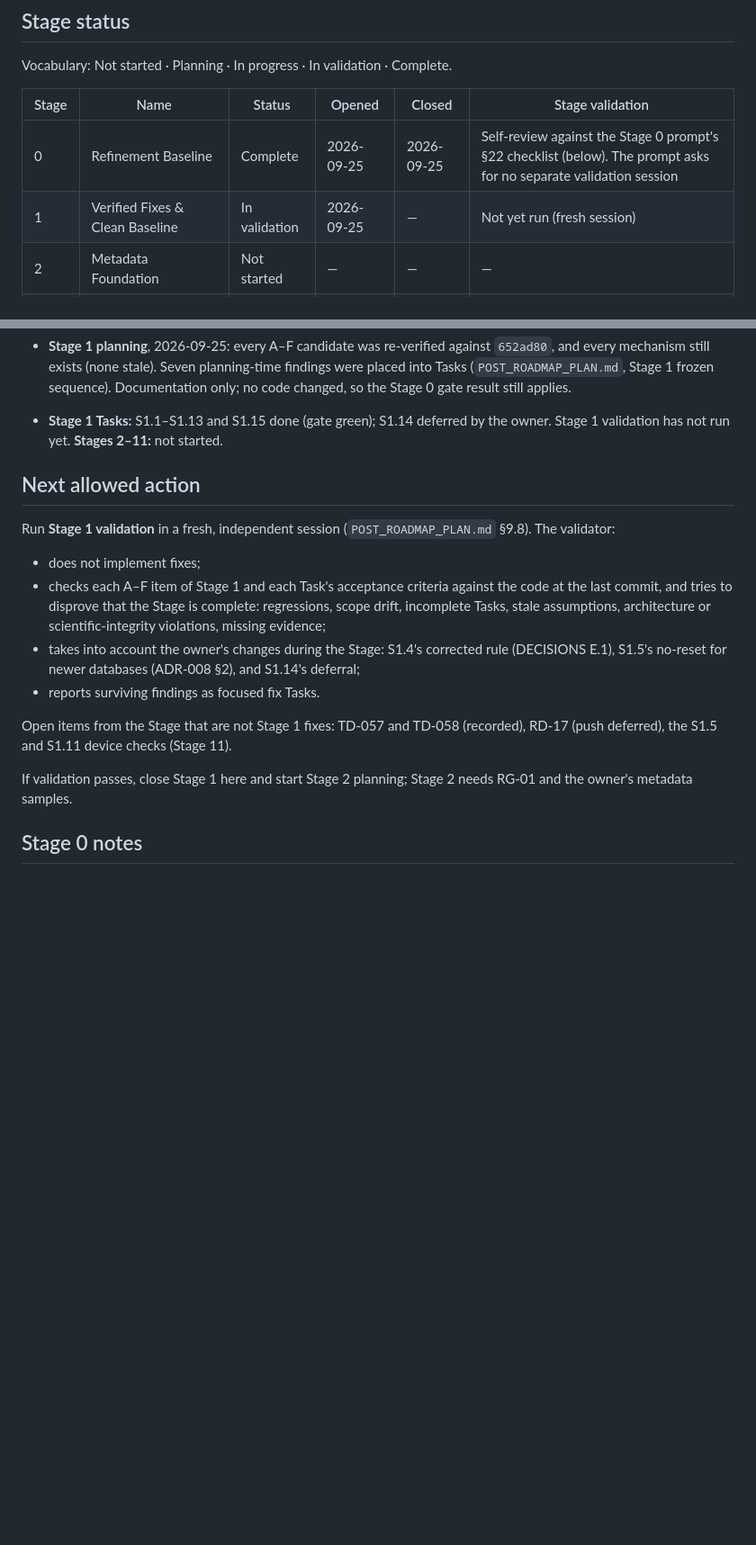
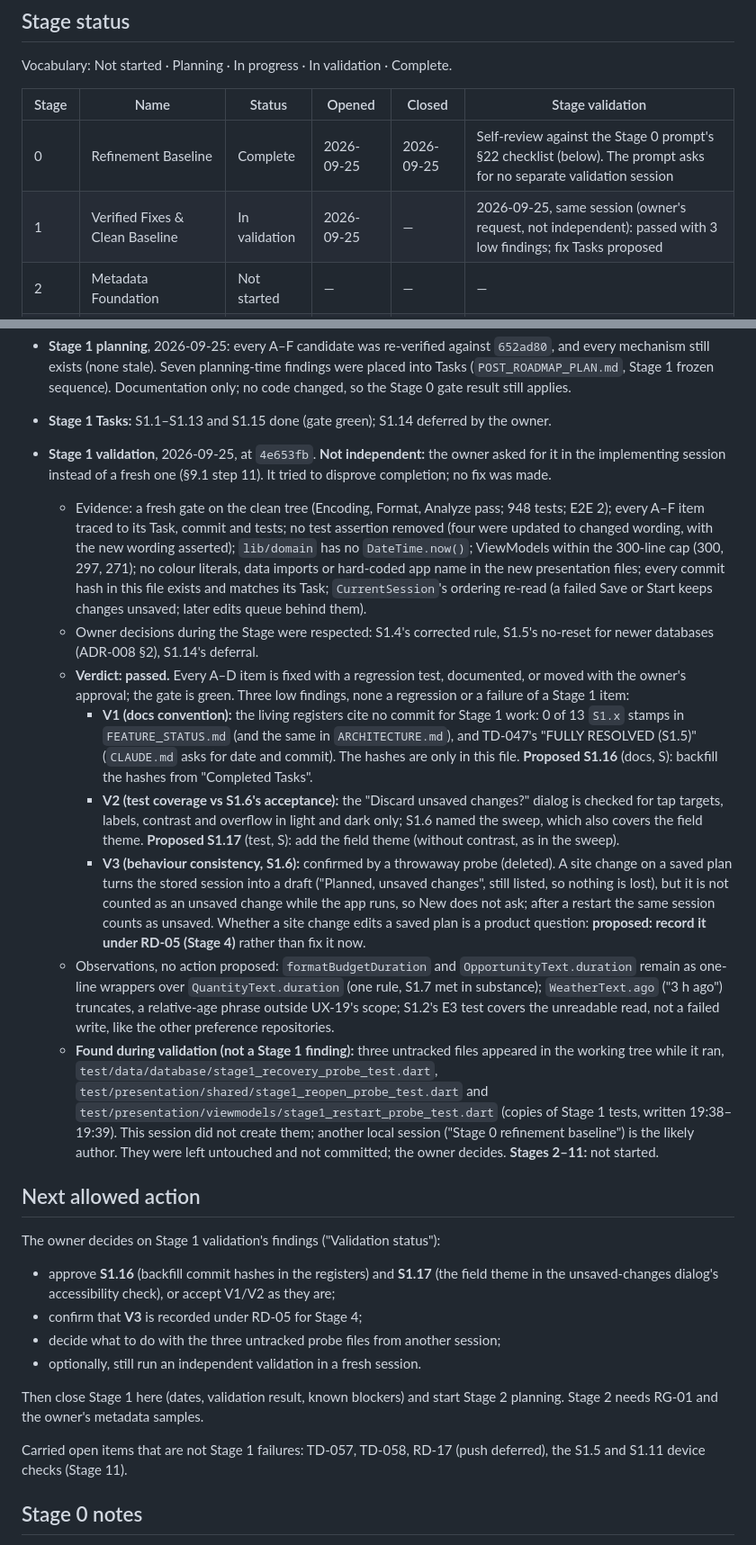
Before and after one commit to Buffur/Astro-Planner, a Markdown page: docs/refinement/PROGRESS.md, 2 parts joined by grey strips. Shown at 90% size. GitHub-like rendering; blank space fills up the shorter version.

Commit message:
docs: Stage 1 validation result (same session, owner's request)
Validated at 4e653fb in the implementing session at the owner's request,
so not independent. Passed: every A–D item is fixed with a regression
test, documented or moved with the owner's approval; a fresh gate is
green (948 tests, 2 E2E); no assertion removed; architecture rules hold.

Three low findings, recorded with proposed follow-ups for the owner:
V1 registers cite no commit for Stage 1 work (S1.16, docs); V2 the
unsaved-changes dialog is not checked in the field theme (S1.17, test);
V3 a site change on a saved plan is unsaved only after a restart
(proposed for RD-05). No fix was made. Three untracked probe files from
another session were left untouched and not committed.

Co-Authored-By: Claude Opus 5.5 <noreply@anthropic.com>

```diff
--- a/docs/refinement/PROGRESS.md
+++ b/docs/refinement/PROGRESS.md
@@ -26,7 +26,7 @@ Vocabulary: Not started · Planning · In progress · In validation · Complete.
 | Stage | Name | Status | Opened | Closed | Stage validation |
 | --- | --- | --- | --- | --- | --- |
 | 0 | Refinement Baseline | Complete | 2026-09-25 | 2026-09-25 | Self-review against the Stage 0 prompt's §22 checklist (below). The prompt asks for no separate validation session |
-| 1 | Verified Fixes & Clean Baseline | In validation | 2026-09-25 | — | Not yet run (fresh session) |
+| 1 | Verified Fixes & Clean Baseline | In validation | 2026-09-25 | — | 2026-09-25, same session (owner's request, not independent): passed with 3 low findings; fix Tasks proposed |
 | 2 | Metadata Foundation | Not started | — | — | — |
 | 3 | Metadata → Equipment / Device Import | Not started | — | — | — |
 | 4 | Product Flow & Information Architecture | Not started | — | — | — |
@@ -178,26 +178,62 @@ These block a release, not refinement.
   Tasks (`POST_ROADMAP_PLAN.md`, Stage 1 frozen sequence). Documentation only; no code
   changed, so the Stage 0 gate result still applies.
 - **Stage 1 Tasks:** S1.1–S1.13 and S1.15 done (gate green); S1.14 deferred by the owner.
-  Stage 1 validation has not run yet. **Stages 2–11:** not started.
+- **Stage 1 validation**, 2026-09-25, at `4e653fb`. **Not independent:** the owner asked for it
+  in the implementing session instead of a fresh one (§9.1 step 11). It tried to disprove
+  completion; no fix was made.
+  - Evidence: a fresh gate on the clean tree (Encoding, Format, Analyze pass; 948 tests; E2E
+    2); every A–F item traced to its Task, commit and tests; no test assertion removed
+    (four were updated to changed wording, with the new wording asserted); `lib/domain` has
+    no `DateTime.now()`; ViewModels within the 300-line cap (300, 297, 271); no colour
+    literals, data imports or hard-coded app name in the new presentation files; every
+    commit hash in this file exists and matches its Task; `CurrentSession`'s ordering
+    re-read (a failed Save or Start keeps changes unsaved; later edits queue behind them).
+  - Owner decisions during the Stage were respected: S1.4's corrected rule, S1.5's
+    no-reset for newer databases (ADR-008 §2), S1.14's deferral.
+  - **Verdict: passed.** Every A–D item is fixed with a regression test, documented, or
+    moved with the owner's approval; the gate is green. Three low findings, none a
+    regression or a failure of a Stage 1 item:
+    - **V1 (docs convention):** the living registers cite no commit for Stage 1 work: 0 of 13
+      `S1.x` stamps in `FEATURE_STATUS.md` (and the same in `ARCHITECTURE.md`), and TD-047's
+      "FULLY RESOLVED (S1.5)" (`CLAUDE.md` asks for date and commit). The hashes are only in
+      this file. **Proposed S1.16** (docs, S): backfill the hashes from "Completed Tasks".
+    - **V2 (test coverage vs S1.6's acceptance):** the "Discard unsaved changes?" dialog is
+      checked for tap targets, labels, contrast and overflow in light and dark only; S1.6
+      named the sweep, which also covers the field theme. **Proposed S1.17** (test, S): add
+      the field theme (without contrast, as in the sweep).
+    - **V3 (behaviour consistency, S1.6):** confirmed by a throwaway probe (deleted). A site
+      change on a saved plan turns the stored session into a draft ("Planned, unsaved
+      changes", still listed, so nothing is lost), but it is not counted as an unsaved change
+      while the app runs, so New does not ask; after a restart the same session counts as
+      unsaved. Whether a site change edits a saved plan is a product question: **proposed:
+      record it under RD-05 (Stage 4)** rather than fix it now.
+  - Observations, no action proposed: `formatBudgetDuration` and `OpportunityText.duration`
+    remain as one-line wrappers over `QuantityText.duration` (one rule, S1.7 met in
+    substance); `WeatherText.ago` ("3 h ago") truncates, a relative-age phrase outside
+    UX-19's scope; S1.2's E3 test covers the unreadable read, not a failed write, like the
+    other preference repositories.
+  - **Found during validation (not a Stage 1 finding):** three untracked files appeared in
+    the working tree while it ran, `test/data/database/stage1_recovery_probe_test.dart`,
+    `test/presentation/shared/stage1_reopen_probe_test.dart` and
+    `test/presentation/viewmodels/stage1_restart_probe_test.dart` (copies of Stage 1 tests,
+    written 19:38–19:39). This session did not create them; another local session
+    ("Stage 0 refinement baseline") is the likely author. They were left untouched and not
+    committed; the owner decides. **Stages 2–11:** not started.
 
 ## Next allowed action
 
-Run **Stage 1 validation** in a fresh, independent session (`POST_ROADMAP_PLAN.md` §9.8).
-The validator:
-- does not implement fixes;
-- checks each A–F item of Stage 1 and each Task's acceptance criteria against the code at
-  the last commit, and tries to disprove that the Stage is complete: regressions, scope
-  drift, incomplete Tasks, stale assumptions, architecture or scientific-integrity
-  violations, missing evidence;
-- takes into account the owner's changes during the Stage: S1.4's corrected rule
-  (DECISIONS E.1), S1.5's no-reset for newer databases (ADR-008 §2), and S1.14's deferral;
-- reports surviving findings as focused fix Tasks.
+The owner decides on Stage 1 validation's findings ("Validation status"):
+- approve **S1.16** (backfill commit hashes in the registers) and **S1.17** (the field theme
+  in the unsaved-changes dialog's accessibility check), or accept V1/V2 as they are;
+- confirm that **V3** is recorded under RD-05 for Stage 4;
+- decide what to do with the three untracked probe files from another session;
+- optionally, still run an independent validation in a fresh session.
 
-Open items from the Stage that are not Stage 1 fixes: TD-057 and TD-058 (recorded), RD-17
-(push deferred), the S1.5 and S1.11 device checks (Stage 11).
+Then close Stage 1 here (dates, validation result, known blockers) and start Stage 2
+planning. Stage 2 needs RG-01 and the owner's metadata samples.
 
-If validation passes, close Stage 1 here and start Stage 2 planning; Stage 2 needs RG-01 and
-the owner's metadata samples.
+Carried open items that are not Stage 1 failures: TD-057, TD-058, RD-17 (push deferred), the
+S1.5 and S1.11 device checks (Stage 11).
 
 ## Stage 0 notes
 
```
Also changed, not shown: other parts of docs/refinement/PROGRESS.md (+4 -4 lines).
